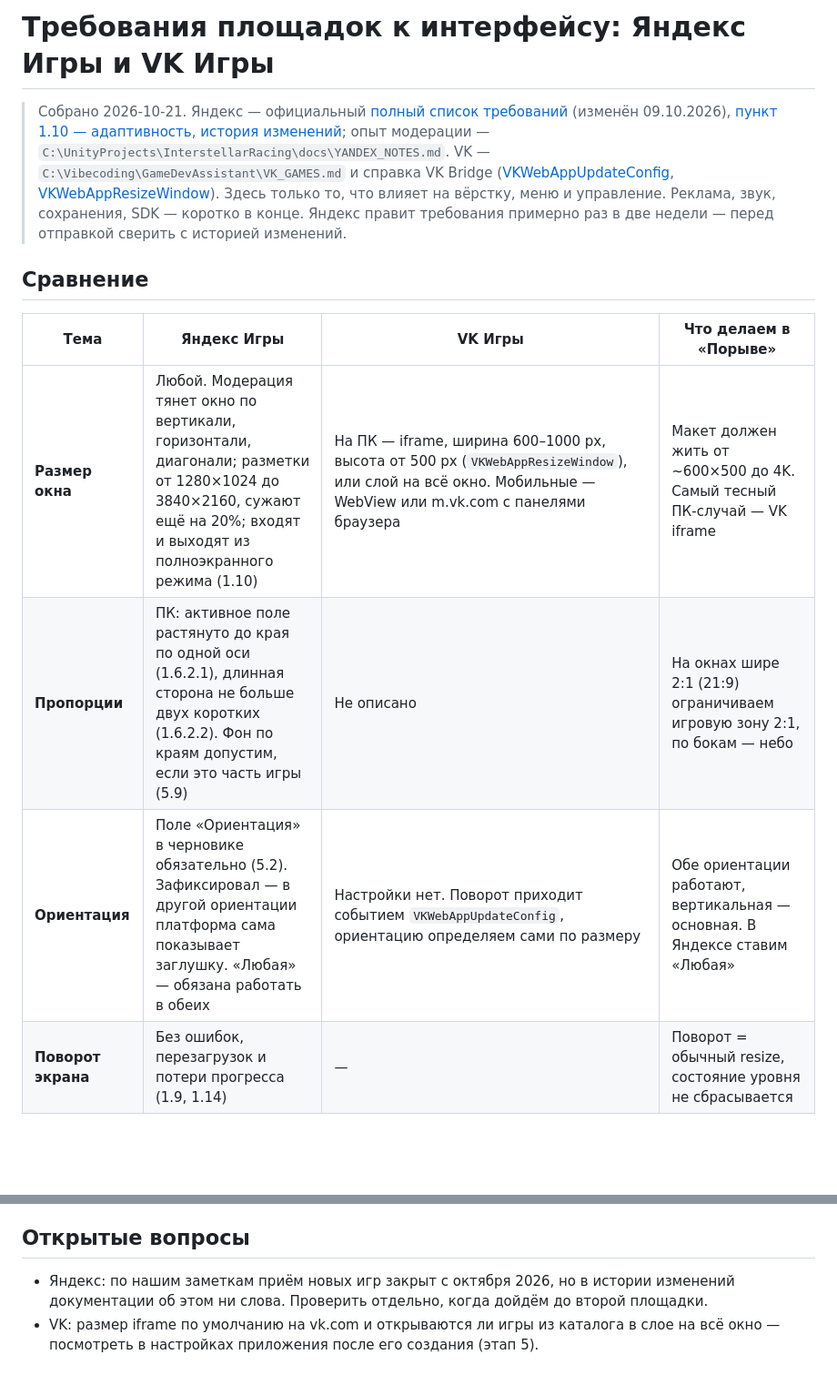
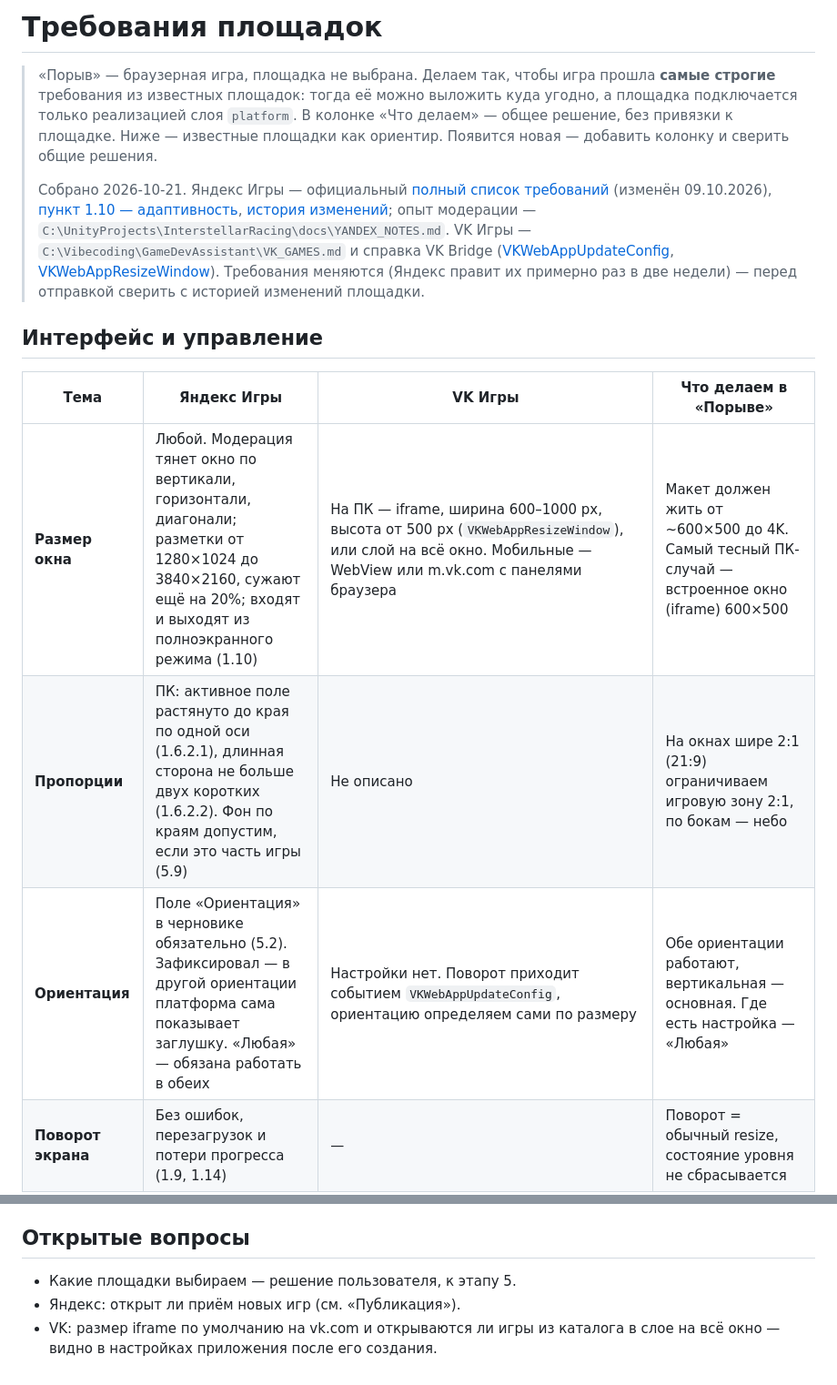
Before and after one commit to onemafe/poryv, a Markdown page: PLATFORM_UI.md, 2 parts joined by grey strips. Shown at 91% size. Rendered like a GitHub page; blank space fills up the shorter version.

```diff
--- a/PLATFORM_UI.md
+++ b/PLATFORM_UI.md
@@ -1,16 +1,18 @@
-# Требования площадок к интерфейсу: Яндекс Игры и VK Игры
+# Требования площадок
 
-> Собрано 2026-10-21. Яндекс — официальный [полный список требований](https://yandex.ru/dev/games/doc/ru/concepts/requirements) (изменён 09.10.2026), [пункт 1.10 — адаптивность](https://yandex.ru/dev/games/doc/ru/requirements/1/10), [история изменений](https://yandex.ru/dev/games/doc/ru/release-notes); опыт модерации — `C:\UnityProjects\InterstellarRacing\docs\YANDEX_NOTES.md`. VK — `C:\Vibecoding\GameDevAssistant\VK_GAMES.md` и справка VK Bridge ([VKWebAppUpdateConfig](https://dev.vk.ru/ru/bridge/VKWebAppUpdateConfig), [VKWebAppResizeWindow](https://dev.vk.ru/ru/bridge/VKWebAppResizeWindow)).
-> Здесь только то, что влияет на вёрстку, меню и управление. Реклама, звук, сохранения, SDK — коротко в конце.
-> Яндекс правит требования примерно раз в две недели — перед отправкой сверить с историей изменений.
+> «Порыв» — браузерная игра, площадка не выбрана. Делаем так, чтобы игра прошла **самые строгие** требования из известных площадок: тогда её можно выложить куда угодно, а площадка подключается только реализацией слоя `platform`. В колонке «Что делаем» — общее решение, без привязки к площадке.
+> Ниже — известные площадки как ориентир. Появится новая — добавить колонку и сверить общие решения.
+>
+> Собрано 2026-10-21. Яндекс Игры — официальный [полный список требований](https://yandex.ru/dev/games/doc/ru/concepts/requirements) (изменён 09.10.2026), [пункт 1.10 — адаптивность](https://yandex.ru/dev/games/doc/ru/requirements/1/10), [история изменений](https://yandex.ru/dev/games/doc/ru/release-notes); опыт модерации — `C:\UnityProjects\InterstellarRacing\docs\YANDEX_NOTES.md`. VK Игры — `C:\Vibecoding\GameDevAssistant\VK_GAMES.md` и справка VK Bridge ([VKWebAppUpdateConfig](https://dev.vk.ru/ru/bridge/VKWebAppUpdateConfig), [VKWebAppResizeWindow](https://dev.vk.ru/ru/bridge/VKWebAppResizeWindow)).
+> Требования меняются (Яндекс правит их примерно раз в две недели) — перед отправкой сверить с историей изменений площадки.
 
-## Сравнение
+## Интерфейс и управление
 
 | Тема | Яндекс Игры | VK Игры | Что делаем в «Порыве» |
 |---|---|---|---|
-| **Размер окна** | Любой. Модерация тянет окно по вертикали, горизонтали, диагонали; разметки от 1280×1024 до 3840×2160, сужают ещё на 20%; входят и выходят из полноэкранного режима (1.10) | На ПК — iframe, ширина 600–1000 px, высота от 500 px (`VKWebAppResizeWindow`), или слой на всё окно. Мобильные — WebView или m.vk.com с панелями браузера | Макет должен жить от ~600×500 до 4K. Самый тесный ПК-случай — VK iframe |
+| **Размер окна** | Любой. Модерация тянет окно по вертикали, горизонтали, диагонали; разметки от 1280×1024 до 3840×2160, сужают ещё на 20%; входят и выходят из полноэкранного режима (1.10) | На ПК — iframe, ширина 600–1000 px, высота от 500 px (`VKWebAppResizeWindow`), или слой на всё окно. Мобильные — WebView или m.vk.com с панелями браузера | Макет должен жить от ~600×500 до 4K. Самый тесный ПК-случай — встроенное окно (iframe) 600×500 |
 | **Пропорции** | ПК: активное поле растянуто до края по одной оси (1.6.2.1), длинная сторона не больше двух коротких (1.6.2.2). Фон по краям допустим, если это часть игры (5.9) | Не описано | На окнах шире 2:1 (21:9) ограничиваем игровую зону 2:1, по бокам — небо |
-| **Ориентация** | Поле «Ориентация» в черновике обязательно (5.2). Зафиксировал — в другой ориентации платформа сама показывает заглушку. «Любая» — обязана работать в обеих | Настройки нет. Поворот приходит событием `VKWebAppUpdateConfig`, ориентацию определяем сами по размеру | Обе ориентации работают, вертикальная — основная. В Яндексе ставим «Любая» |
+| **Ориентация** | Поле «Ориентация» в черновике обязательно (5.2). Зафиксировал — в другой ориентации платформа сама показывает заглушку. «Любая» — обязана работать в обеих | Настройки нет. Поворот приходит событием `VKWebAppUpdateConfig`, ориентацию определяем сами по размеру | Обе ориентации работают, вертикальная — основная. Где есть настройка — «Любая» |
 | **Поворот экрана** | Без ошибок, перезагрузок и потери прогресса (1.9, 1.14) | — | Поворот = обычный resize, состояние уровня не сбрасывается |
 | **Обрезка и наложение** | Ничего значимого не обрезается и не перекрывается: кнопки, счёт, тексты, предупреждения о рекламе (1.10.1, 1.10.3) | «Без ошибок на всех платформах» | Проверка по матрице ниже |
 | **Прокрутка** | Нет браузерной прокрутки и pull-to-refresh, в том числе при зуме 80–125% (1.10.2). **Основной игровой экран без прокрутки и смахиваний — всё видно сразу** (1.10.4) | — | ⚠️ Лента фигур сейчас прокручивается (`.inv { overflow-x: auto }`). Нужно, чтобы все фигуры уровня помещались без прокрутки |
@@ -49,4 +72,5 @@
 
 ## Открытые вопросы
-- Яндекс: по нашим заметкам приём новых игр закрыт с октября 2026, но в истории изменений документации об этом ни слова. Проверить отдельно, когда дойдём до второй площадки.
-- VK: размер iframe по умолчанию на vk.com и открываются ли игры из каталога в слое на всё окно — посмотреть в настройках приложения после его создания (этап 5).
+- Какие площадки выбираем — решение пользователя, к этапу 5.
+- Яндекс: открыт ли приём новых игр (см. «Публикация»).
+- VK: размер iframe по умолчанию на vk.com и открываются ли игры из каталога в слое на всё окно — видно в настройках приложения после его создания.
```
Also changed, not shown: other parts of PLATFORM_UI.md (+33 -12 lines), RELEASE_PLAN.md (+25 -24 lines), tools/playtest/personas.md (+1 -1 lines).
